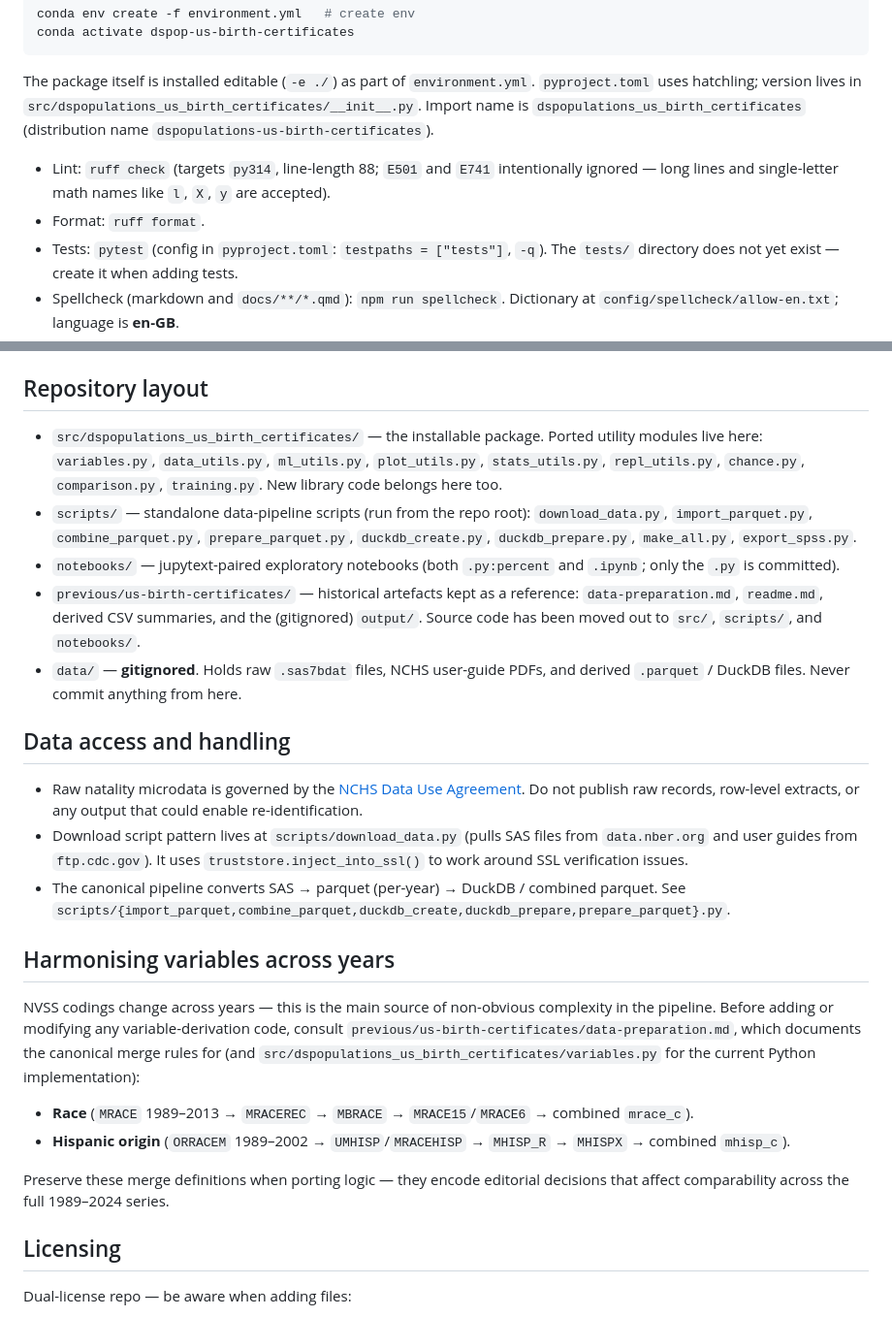
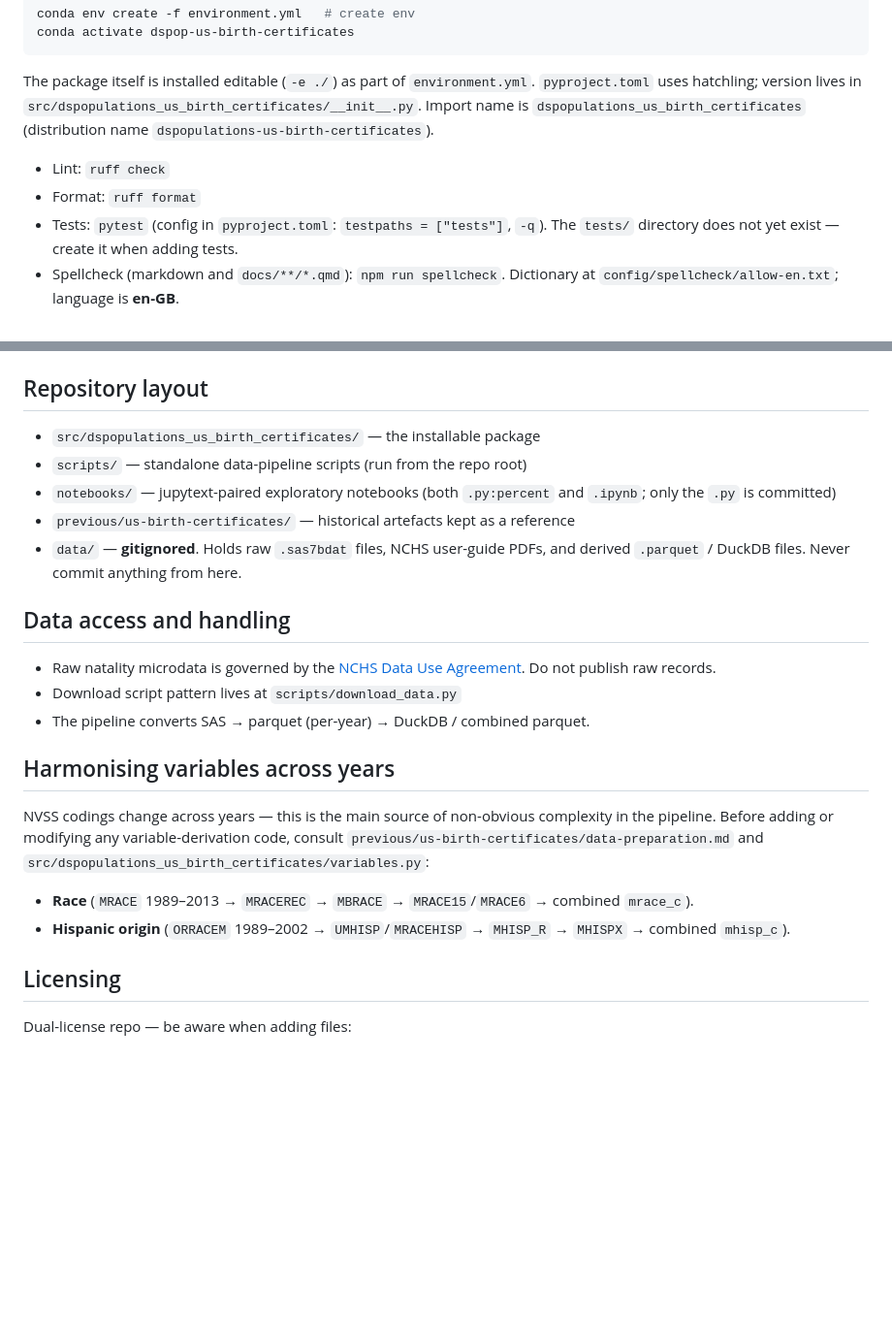
Before and after one commit to dspopulations/us-birth-certificates, a Markdown page: .github/copilot-instructions.md, 2 parts joined by grey strips. Shown at 97% size. GitHub-like rendering; blank space fills up the shorter version.

Commit message:
Tweak agents instructions

```diff
--- a/.github/copilot-instructions.md
+++ b/.github/copilot-instructions.md
@@ -21,8 +21,8 @@ conda activate dspop-us-birth-certificates
 
 The package itself is installed editable (`-e ./`) as part of `environment.yml`. `pyproject.toml` uses hatchling; version lives in `src/dspopulations_us_birth_certificates/__init__.py`. Import name is `dspopulations_us_birth_certificates` (distribution name `dspopulations-us-birth-certificates`).
 
-- Lint: `ruff check` (targets `py314`, line-length 88; `E501` and `E741` intentionally ignored — long lines and single-letter math names like `l`, `X`, `y` are accepted).
-- Format: `ruff format`.
+- Lint: `ruff check`
+- Format: `ruff format`
 - Tests: `pytest` (config in `pyproject.toml`: `testpaths = ["tests"]`, `-q`). The `tests/` directory does not yet exist — create it when adding tests.
 - Spellcheck (markdown and `docs/**/*.qmd`): `npm run spellcheck`. Dictionary at `config/spellcheck/allow-en.txt`; language is **en-GB**.
 
@@ -34,26 +34,24 @@ Matplotlib style for notebooks: `notebook.mplstyle` at repo root.
 
 ## Repository layout
 
-- `src/dspopulations_us_birth_certificates/` — the installable package. Ported utility modules live here: `variables.py`, `data_utils.py`, `ml_utils.py`, `plot_utils.py`, `stats_utils.py`, `repl_utils.py`, `chance.py`, `comparison.py`, `training.py`. New library code belongs here too.
-- `scripts/` — standalone data-pipeline scripts (run from the repo root): `download_data.py`, `import_parquet.py`, `combine_parquet.py`, `prepare_parquet.py`, `duckdb_create.py`, `duckdb_prepare.py`, `make_all.py`, `export_spss.py`.
-- `notebooks/` — jupytext-paired exploratory notebooks (both `.py:percent` and `.ipynb`; only the `.py` is committed).
-- `previous/us-birth-certificates/` — historical artefacts kept as a reference: `data-preparation.md`, `readme.md`, derived CSV summaries, and the (gitignored) `output/`. Source code has been moved out to `src/`, `scripts/`, and `notebooks/`.
+- `src/dspopulations_us_birth_certificates/` — the installable package
+- `scripts/` — standalone data-pipeline scripts (run from the repo root)
+- `notebooks/` — jupytext-paired exploratory notebooks (both `.py:percent` and `.ipynb`; only the `.py` is committed)
+- `previous/us-birth-certificates/` — historical artefacts kept as a reference
 - `data/` — **gitignored**. Holds raw `.sas7bdat` files, NCHS user-guide PDFs, and derived `.parquet` / DuckDB files. Never commit anything from here.
 
 ## Data access and handling
 
-- Raw natality microdata is governed by the [NCHS Data Use Agreement](https://www.cdc.gov/nchs/data_access/restrictions.htm). Do not publish raw records, row-level extracts, or any output that could enable re-identification.
-- Download script pattern lives at `scripts/download_data.py` (pulls SAS files from `data.nber.org` and user guides from `ftp.cdc.gov`). It uses `truststore.inject_into_ssl()` to work around SSL verification issues.
-- The canonical pipeline converts SAS → parquet (per-year) → DuckDB / combined parquet. See `scripts/{import_parquet,combine_parquet,duckdb_create,duckdb_prepare,prepare_parquet}.py`.
+- Raw natality microdata is governed by the [NCHS Data Use Agreement](https://www.cdc.gov/nchs/data_access/restrictions.htm). Do not publish raw records.
+- Download script pattern lives at `scripts/download_data.py`
+- The pipeline converts SAS → parquet (per-year) → DuckDB / combined parquet.
 
 ## Harmonising variables across years
 
-NVSS codings change across years — this is the main source of non-obvious complexity in the pipeline. Before adding or modifying any variable-derivation code, consult `previous/us-birth-certificates/data-preparation.md`, which documents the canonical merge rules for (and `src/dspopulations_us_birth_certificates/variables.py` for the current Python implementation):
+NVSS codings change across years — this is the main source of non-obvious complexity in the pipeline. Before adding or modifying any variable-derivation code, consult `previous/us-birth-certificates/data-preparation.md` and `src/dspopulations_us_birth_certificates/variables.py`:
 
 - **Race** (`MRACE` 1989–2013 → `MRACEREC` → `MBRACE` → `MRACE15`/`MRACE6` → combined `mrace_c`).
 - **Hispanic origin** (`ORRACEM` 1989–2002 → `UMHISP`/`MRACEHISP` → `MHISP_R` → `MHISPX` → combined `mhisp_c`).
-
-Preserve these merge definitions when porting logic — they encode editorial decisions that affect comparability across the full 1989–2024 series.
 
 ## Licensing
 
```
Also changed, not shown: AGENTS.md (+10 -12 lines), CLAUDE.md (+10 -12 lines).
